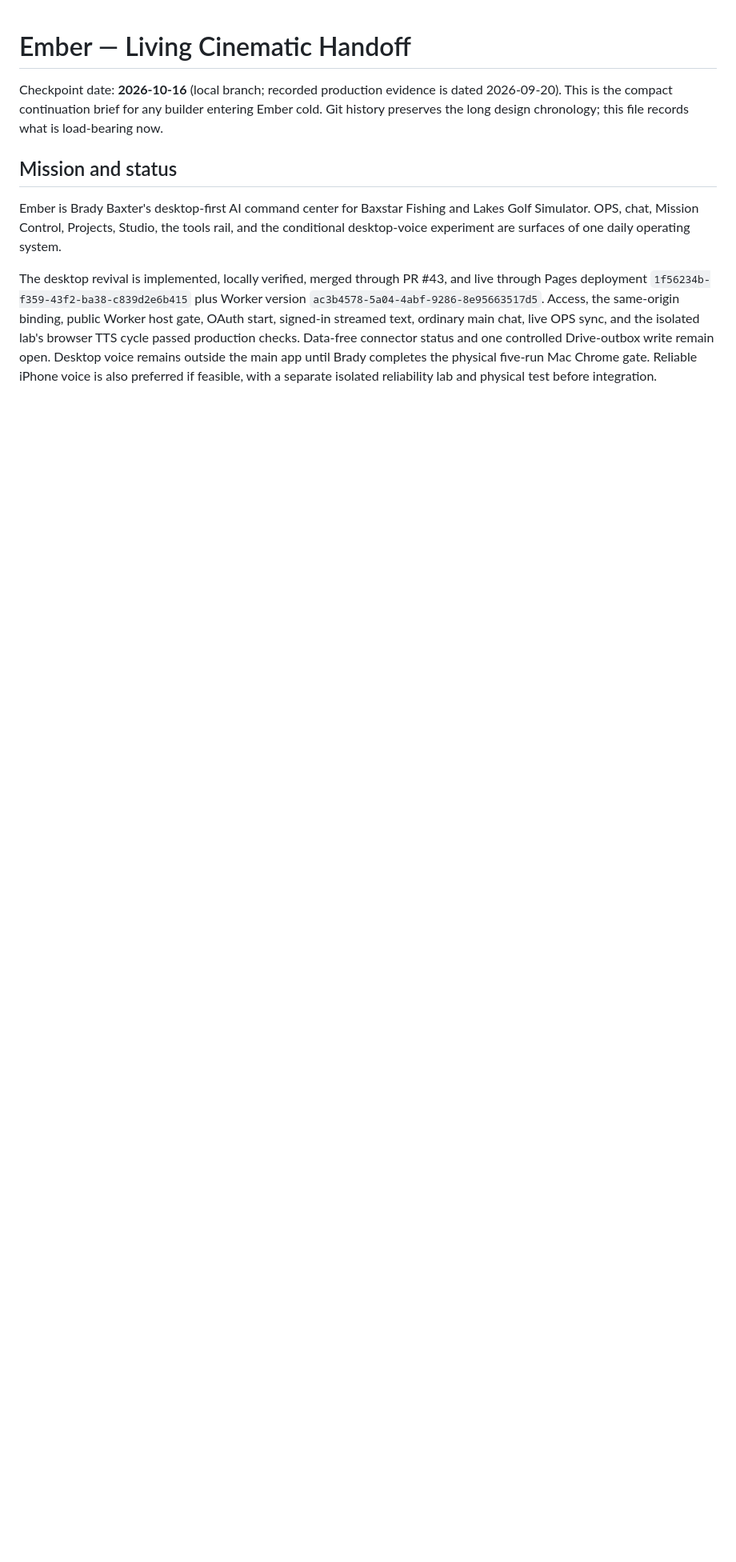
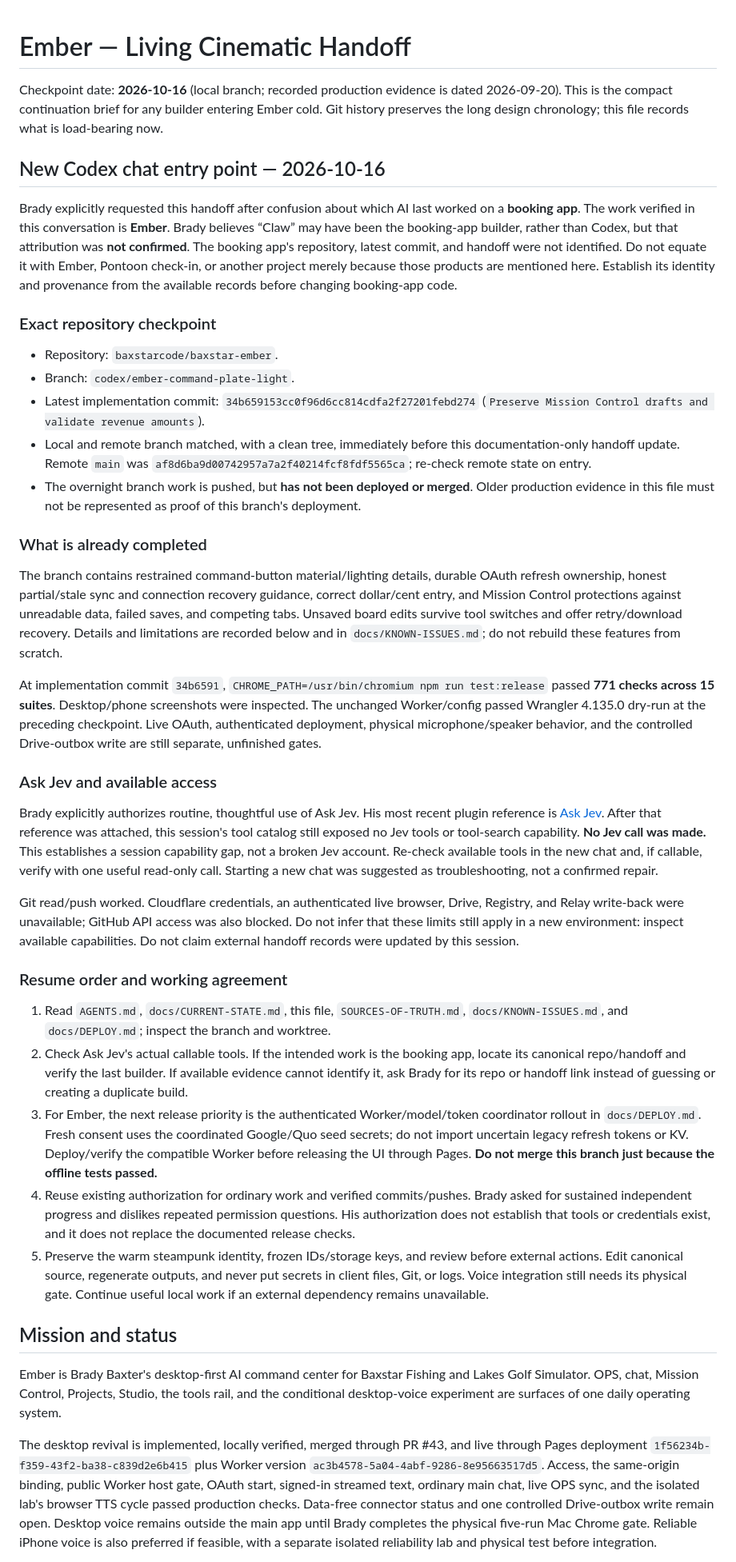
Before and after one commit to baxstarcode/baxstar-ember, a Markdown page: HANDOFF-CINEMATIC.md, the part around the change. Shown at 80% size. Drawn GitHub-style; blank space fills up the shorter version.

Commit message:
Record new-chat handoff and unresolved booking app ownership

```diff
--- a/HANDOFF-CINEMATIC.md
+++ b/HANDOFF-CINEMATIC.md
@@ -4,6 +4,83 @@ Checkpoint date: **2026-10-16** (local branch; recorded production evidence is d
 2026-09-20). This is the compact continuation brief for any
 builder entering Ember cold. Git history preserves the long design chronology; this
 file records what is load-bearing now.
+
+## New Codex chat entry point — 2026-10-16
+
+Brady explicitly requested this handoff after confusion about which AI last worked
+on a **booking app**. The work verified in this conversation is **Ember**. Brady
+believes “Claw” may have been the booking-app builder, rather than Codex, but that
+attribution was **not confirmed**. The booking app's repository, latest commit, and
+handoff were not identified. Do not equate it with Ember, Pontoon check-in, or another
+project merely because those products are mentioned here. Establish its identity
+and provenance from the available records before changing booking-app code.
+
+### Exact repository checkpoint
+
+- Repository: `baxstarcode/baxstar-ember`.
+- Branch: `codex/ember-command-plate-light`.
+- Latest implementation commit: `34b659153cc0f96d6cc814cdfa2f27201febd274`
+  (`Preserve Mission Control drafts and validate revenue amounts`).
+- Local and remote branch matched, with a clean tree, immediately before this
+  documentation-only handoff update. Remote `main` was
+  `af8d6ba9d00742957a7a2f40214fcf8fdf5565ca`; re-check remote state on entry.
+- The overnight branch work is pushed, but **has not been deployed or merged**.
+  Older production evidence in this file must not be represented as proof of this
+  branch's deployment.
+
+### What is already completed
+
+The branch contains restrained command-button material/lighting details, durable
+OAuth refresh ownership, honest partial/stale sync and connection recovery guidance,
+correct dollar/cent entry, and Mission Control protections against unreadable data,
+failed saves, and competing tabs. Unsaved board edits survive tool switches and
+offer retry/download recovery. Details and limitations are recorded below and in
+`docs/KNOWN-ISSUES.md`; do not rebuild these features from scratch.
+
+At implementation commit `34b6591`,
+`CHROME_PATH=/usr/bin/chromium npm run test:release` passed **771 checks across 15
+suites**. Desktop/phone screenshots were inspected. The unchanged Worker/config
+passed Wrangler 4.135.0 dry-run at the preceding checkpoint. Live OAuth, authenticated
+deployment, physical microphone/speaker behavior, and the controlled Drive-outbox
+write are still separate, unfinished gates.
+
+### Ask Jev and available access
+
+Brady explicitly authorizes routine, thoughtful use of Ask Jev. His most recent
+plugin reference is
+[Ask Jev](plugin://dev-7ce8bdbda558819191a84ba67dd5fa90@created-by-me-remote/).
+After that reference was attached, this session's tool catalog still exposed no
+Jev tools or tool-search capability. **No Jev call was made.** This establishes a
+session capability gap, not a broken Jev account. Re-check available tools in the
+new chat and, if callable, verify with one useful read-only call. Starting a new
+chat was suggested as troubleshooting, not a confirmed repair.
+
+Git read/push worked. Cloudflare credentials, an authenticated live browser, Drive,
+Registry, and Relay write-back were unavailable; GitHub API access was also blocked.
+Do not infer that these limits still apply in a new environment: inspect available
+capabilities. Do not claim external handoff records were updated by this session.
+
+### Resume order and working agreement
+
+1. Read `AGENTS.md`, `docs/CURRENT-STATE.md`, this file, `SOURCES-OF-TRUTH.md`,
+   `docs/KNOWN-ISSUES.md`, and `docs/DEPLOY.md`; inspect the branch and worktree.
+2. Check Ask Jev's actual callable tools. If the intended work is the booking app,
+   locate its canonical repo/handoff and verify the last builder. If available
+   evidence cannot identify it, ask Brady for its repo or handoff link instead of
+   guessing or creating a duplicate build.
+3. For Ember, the next release priority is the authenticated Worker/model/token
+   coordinator rollout in `docs/DEPLOY.md`. Fresh consent uses the coordinated
+   Google/Quo seed secrets; do not import uncertain legacy refresh tokens or KV.
+   Deploy/verify the compatible Worker before releasing the UI through Pages.
+   **Do not merge this branch just because the offline tests passed.**
+4. Reuse existing authorization for ordinary work and verified commits/pushes.
+   Brady asked for sustained independent progress and dislikes repeated permission
+   questions. His authorization does not establish that tools or credentials exist,
+   and it does not replace the documented release checks.
+5. Preserve the warm steampunk identity, frozen IDs/storage keys, and review before
+   external actions. Edit canonical source, regenerate outputs, and never put
+   secrets in client files, Git, or logs. Voice integration still needs its physical
+   gate. Continue useful local work if an external dependency remains unavailable.
 
 ## Mission and status
 
```
